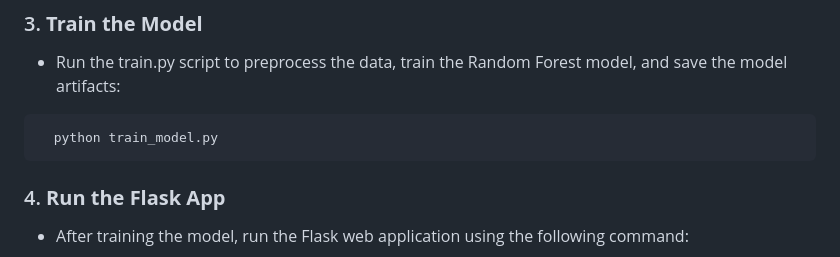
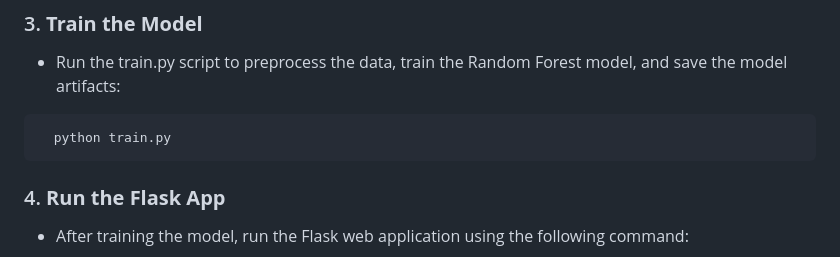
Before and after one commit to Prathaam08/Titanic_survival_Prediction, a Markdown page: README.md, the part around the change. Rendered like a GitHub page.

````diff
--- a/README.md
+++ b/README.md
@@ -66,7 +66,7 @@ The model's accuracy and precision were deemed acceptable, and further tuning or
 ### 3. **Train the Model**
    - Run the train.py script to preprocess the data, train the Random Forest model, and save the model artifacts:
    ```bash
-     python train_model.py
+     python train.py
    ```
 
 ### 4. **Run the Flask App**
````
